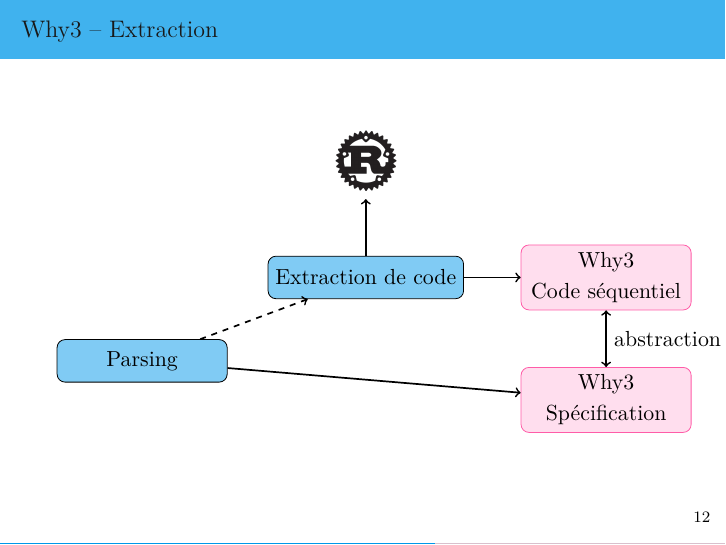
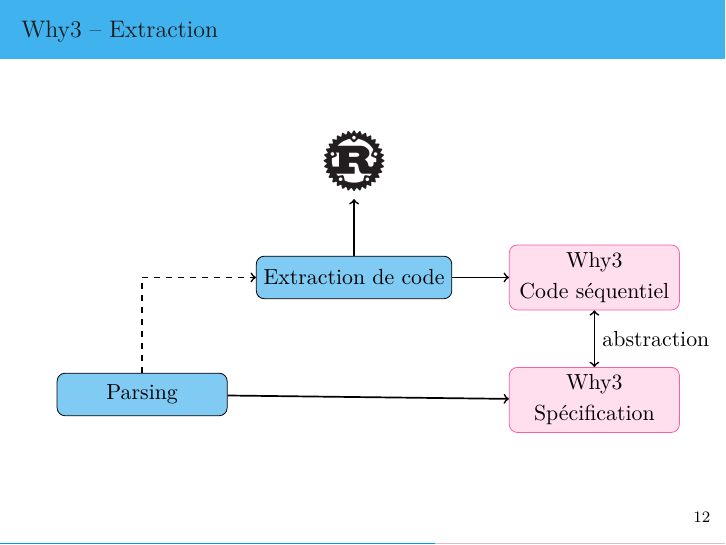
Before and after one commit to Kerl13/rustre, LaTeX slides (doc/slides/rustre_slides.tex): page 22 of 31. Compiled offline with XeLaTeX; a missing font is replaced by an installed copy or a similar font.

Commit message:
Slides: why3 extraction tikz

```diff
--- a/doc/slides/rustre_slides.tex
+++ b/doc/slides/rustre_slides.tex
@@ -402,14 +402,14 @@ pub fn main() {
 \subsection{Why3}
 \begin{frame}{-- Extraction}
   \begin{tikzpicture}[node distance=1cm, align=center]
-    \node (parsing)         [rectangle, rounded corners, draw=black, fill=blue!50, minimum height = .75cm, minimum width=3cm]                            {Parsing};
-    \node (extraction)      [rectangle, rounded corners, draw=black, fill=blue!50, minimum height = .75cm, minimum width=3cm, above right = of parsing]         {Extraction de code};
+    \node (extraction)      [rectangle, rounded corners, draw=black, fill=blue!50, minimum height = .75cm, minimum width=3cm]         {Extraction de code};
+    \node (parsing)         [rectangle, rounded corners, draw=black, fill=blue!50, minimum height = .75cm, minimum width=3cm, below left = 1.3cm and .5cm of extraction]                            {Parsing};
     \node (why3)            [rectangle, rounded corners, draw=red, fill=red!20, minimum height = .75cm, minimum width=3cm, right = of extraction] {Why3\\ Code séquentiel};
     \node (spec)            [rectangle, rounded corners, draw=red, fill=red!20, minimum height = .75cm, minimum width=3cm, below = of why3] {Why3\\ Spécification};
     \node (rust)            [above = of extraction] {\includegraphics[width=0.1\textwidth]{img/rust.png}};
 
     \path[draw, ->, line width = .3mm] (extraction) -- (rust);
-    \path[draw, ->, line width = .3mm, dashed] (parsing) -- (extraction);
+    \path[draw, ->, line width = .3mm, dashed] (parsing) |- (extraction);
     \path[draw, ->, line width = .3mm] (parsing) -- (spec);
     \path[draw, ->, line width = .3mm] (extraction) -- (why3);
 	\path[draw, <->, line width = .3mm] (why3) -- node[right] {abstraction} (spec);
```
